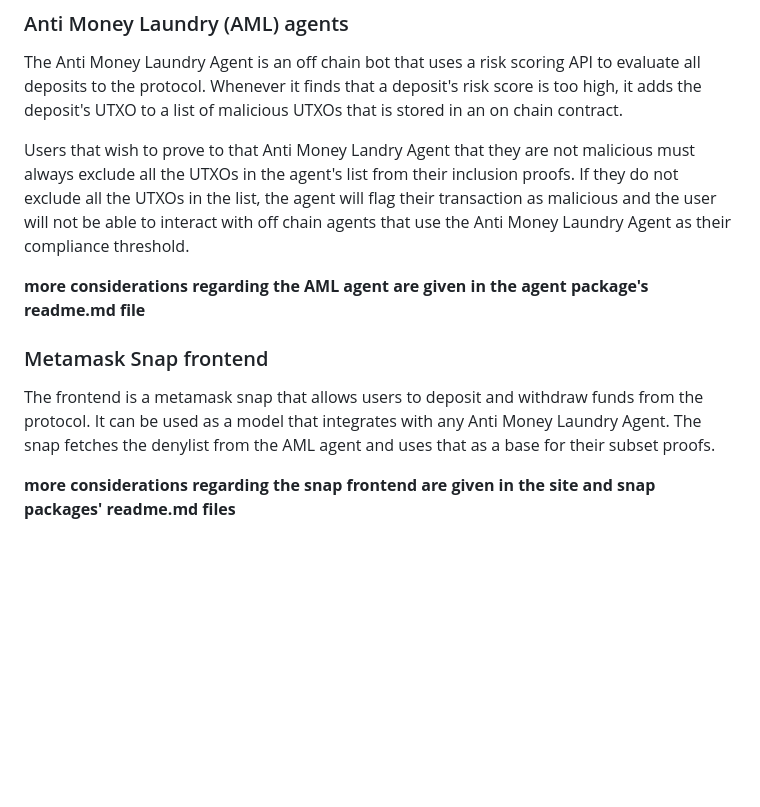
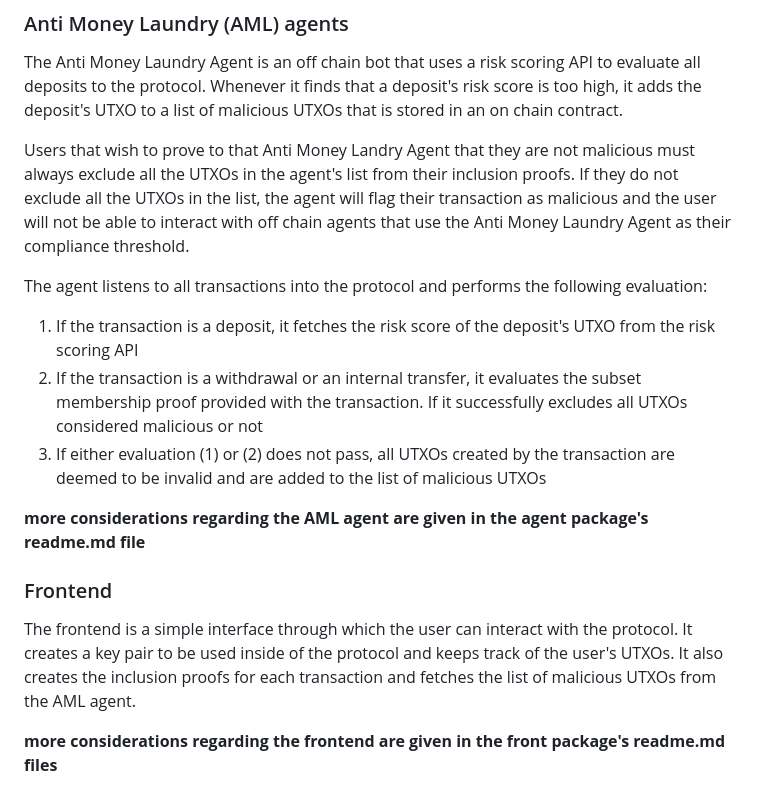
Before and after one commit to veigajoao/compliant-privacy, a Markdown page: README.md, the part around the change. Drawn GitHub-style; blank space fills up the shorter version.

```diff
--- a/README.md
+++ b/README.md
@@ -66,10 +66,15 @@ The Anti Money Laundry Agent is an off chain bot that uses a risk scoring API to
 
 Users that wish to prove to that Anti Money Landry Agent that they are not malicious must always exclude all the UTXOs in the agent's list from their inclusion proofs. If they do not exclude all the UTXOs in the list, the agent will flag their transaction as malicious and the user will not be able to interact with off chain agents that use the Anti Money Laundry Agent as their compliance threshold.
 
+The agent listens to all transactions into the protocol and performs the following evaluation:
+1. If the transaction is a deposit, it fetches the risk score of the deposit's UTXO from the risk scoring API
+2. If the transaction is a withdrawal or an internal transfer, it evaluates the subset membership proof provided with the transaction. If it successfully excludes all UTXOs considered malicious or not
+3. If either evaluation (1) or (2) does not pass, all UTXOs created by the transaction are deemed to be invalid and are added to the list of malicious UTXOs
+
 **more considerations regarding the AML agent are given in the agent package's readme.md file**
 
-### Metamask Snap frontend
+### Frontend
 
-The frontend is a metamask snap that allows users to deposit and withdraw funds from the protocol. It can be used as a model that integrates with any Anti Money Laundry Agent. The snap fetches the denylist from the AML agent and uses that as a base for their subset proofs.
+The frontend is a simple interface through which the user can interact with the protocol. It creates a key pair to be used inside of the protocol and keeps track of the user's UTXOs. It also creates the inclusion proofs for each transaction and fetches the list of malicious UTXOs from the AML agent.
 
-**more considerations regarding the snap frontend are given in the site and snap packages' readme.md files**
+**more considerations regarding the frontend are given in the front package's readme.md files**
```
